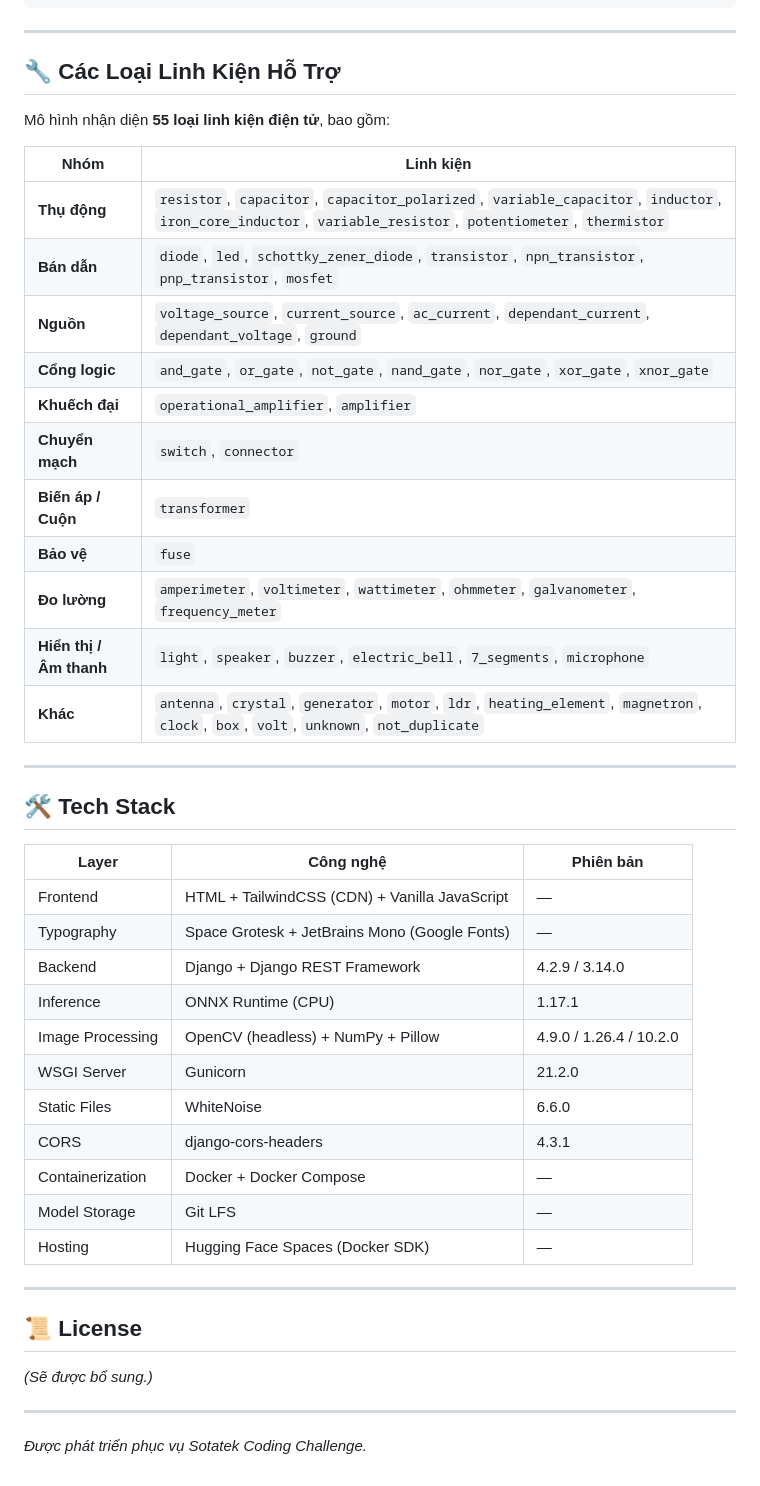
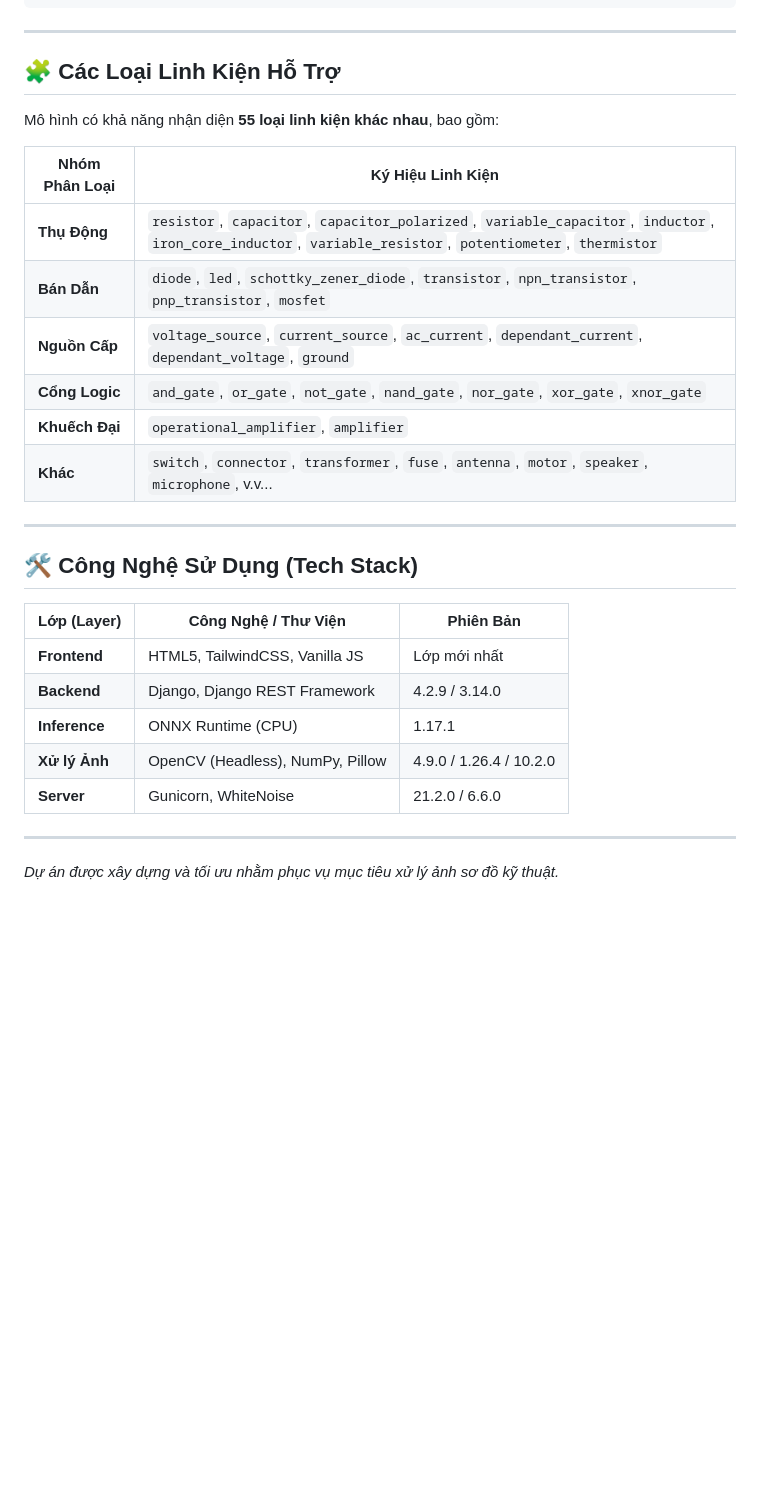
Before and after one commit to quangts2531/sotatek_coding_challenge_demo, a Markdown page: README.md, the part around one of its changes. Rendered like a GitHub page; folded sections open; blank space fills up the shorter version.

```diff
--- a/README.md
+++ b/README.md
@@ -277,48 +209,30 @@ Nhận ảnh và trả về kết quả phát hiện linh kiện.
 
 ---
 
-## 🔧 Các Loại Linh Kiện Hỗ Trợ
+## 🧩 Các Loại Linh Kiện Hỗ Trợ
 
-Mô hình nhận diện **55 loại linh kiện điện tử**, bao gồm:
+Mô hình có khả năng nhận diện **55 loại linh kiện khác nhau**, bao gồm:
 
-| Nhóm | Linh kiện |
-|------|-----------|
-| **Thụ động** | `resistor`, `capacitor`, `capacitor_polarized`, `variable_capacitor`, `inductor`, `iron_core_inductor`, `variable_resistor`, `potentiometer`, `thermistor` |
-| **Bán dẫn** | `diode`, `led`, `schottky_zener_diode`, `transistor`, `npn_transistor`, `pnp_transistor`, `mosfet` |
-| **Nguồn** | `voltage_source`, `current_source`, `ac_current`, `dependant_current`, `dependant_voltage`, `ground` |
-| **Cổng logic** | `and_gate`, `or_gate`, `not_gate`, `nand_gate`, `nor_gate`, `xor_gate`, `xnor_gate` |
-| **Khuếch đại** | `operational_amplifier`, `amplifier` |
-| **Chuyển mạch** | `switch`, `connector` |
-| **Biến áp / Cuộn** | `transformer` |
-| **Bảo vệ** | `fuse` |
-| **Đo lường** | `amperimeter`, `voltimeter`, `wattimeter`, `ohmmeter`, `galvanometer`, `frequency_meter` |
-| **Hiển thị / Âm thanh** | `light`, `speaker`, `buzzer`, `electric_bell`, `7_segments`, `microphone` |
-| **Khác** | `antenna`, `crystal`, `generator`, `motor`, `ldr`, `heating_element`, `magnetron`, `clock`, `box`, `volt`, `unknown`, `not_duplicate` |
+| Nhóm Phân Loại | Ký Hiệu Linh Kiện |
+|----------------|-------------------|
+| **Thụ Động** | `resistor`, `capacitor`, `capacitor_polarized`, `variable_capacitor`, `inductor`, `iron_core_inductor`, `variable_resistor`, `potentiometer`, `thermistor` |
+| **Bán Dẫn** | `diode`, `led`, `schottky_zener_diode`, `transistor`, `npn_transistor`, `pnp_transistor`, `mosfet` |
+| **Nguồn Cấp** | `voltage_source`, `current_source`, `ac_current`, `dependant_current`, `dependant_voltage`, `ground` |
+| **Cổng Logic** | `and_gate`, `or_gate`, `not_gate`, `nand_gate`, `nor_gate`, `xor_gate`, `xnor_gate` |
+| **Khuếch Đại** | `operational_amplifier`, `amplifier` |
+| **Khác** | `switch`, `connector`, `transformer`, `fuse`, `antenna`, `motor`, `speaker`, `microphone`, v.v... |
 
 ---
 
-## 🛠 Tech Stack
+## 🛠 Công Nghệ Sử Dụng (Tech Stack)
 
-| Layer | Công nghệ | Phiên bản |
-|-------|-----------|-----------|
-| Frontend | HTML + TailwindCSS (CDN) + Vanilla JavaScript | — |
-| Typography | Space Grotesk + JetBrains Mono (Google Fonts) | — |
-| Backend | Django + Django REST Framework | 4.2.9 / 3.14.0 |
-| Inference | ONNX Runtime (CPU) | 1.17.1 |
-| Image Processing | OpenCV (headless) + NumPy + Pillow | 4.9.0 / 1.26.4 / 10.2.0 |
-| WSGI Server | Gunicorn | 21.2.0 |
-| Static Files | WhiteNoise | 6.6.0 |
-| CORS | django-cors-headers | 4.3.1 |
-| Containerization | Docker + Docker Compose | — |
-| Model Storage | Git LFS | — |
-| Hosting | Hugging Face Spaces (Docker SDK) | — |
+| Lớp (Layer) | Công Nghệ / Thư Viện | Phiên Bản |
+|-------------|----------------------|-----------|
+| **Frontend** | HTML5, TailwindCSS, Vanilla JS | Lớp mới nhất |
+| **Backend** | Django, Django REST Framework | 4.2.9 / 3.14.0 |
+| **Inference** | ONNX Runtime (CPU) | 1.17.1 |
+| **Xử lý Ảnh** | OpenCV (Headless), NumPy, Pillow | 4.9.0 / 1.26.4 / 10.2.0 |
+| **Server** | Gunicorn, WhiteNoise | 21.2.0 / 6.6.0 |
 
 ---
-
-## 📜 License
-
-*(Sẽ được bổ sung.)*
-
----
-
-*Được phát triển phục vụ Sotatek Coding Challenge.*
+*Dự án được xây dựng và tối ưu nhằm phục vụ mục tiêu xử lý ảnh sơ đồ kỹ thuật.*
```
Also changed, not shown: other parts of README.md (+101 -169 lines).
